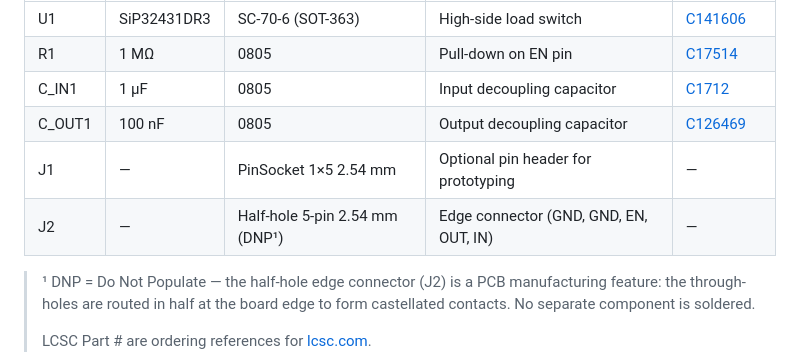
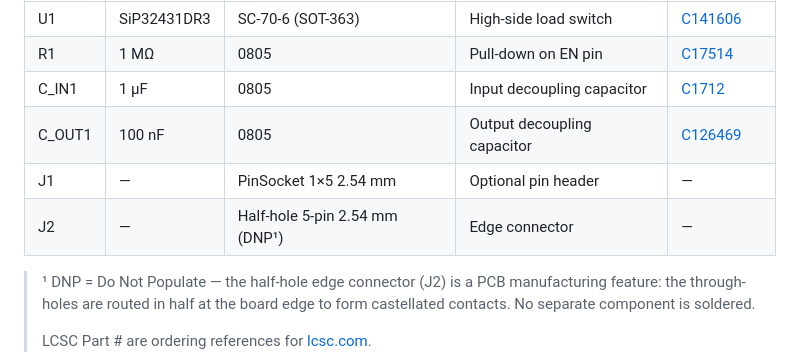
Before and after one commit to matthias-bs/peripheral-load-switch, a Markdown page: README.md, the part around the change. Drawn GitHub-style.

Commit message:
Refine J1 and J2 descriptions in README.md for clarity

```diff
--- a/README.md
+++ b/README.md
@@ -55,8 +55,8 @@ Datasheet: [SiP32431 (Vishay, PDF)](https://www.vishay.com/docs/66597/sip32431.p
 | R1       | 1 MΩ        | 0805             | Pull-down on EN pin                | [C17514](https://www.lcsc.com/product-detail/C17514.html)  |
 | C_IN1    | 1 µF        | 0805             | Input decoupling capacitor         | [C1712](https://www.lcsc.com/product-detail/C1712.html)   |
 | C_OUT1   | 100 nF      | 0805             | Output decoupling capacitor        | [C126469](https://www.lcsc.com/product-detail/C126469.html) |
-| J1       | —           | PinSocket 1×5 2.54 mm     | Optional pin header for prototyping | — |
-| J2       | —           | Half-hole 5-pin 2.54 mm (DNP¹) | Edge connector (GND, GND, EN, OUT, IN) | — |
+| J1       | —           | PinSocket 1×5 2.54 mm     | Optional pin header | — |
+| J2       | —           | Half-hole 5-pin 2.54 mm (DNP¹) | Edge connector | — |
 
 > ¹ DNP = Do Not Populate — the half-hole edge connector (J2) is a PCB manufacturing feature: the through-holes are routed in half at the board edge to form castellated contacts. No separate component is soldered.
 >
```
